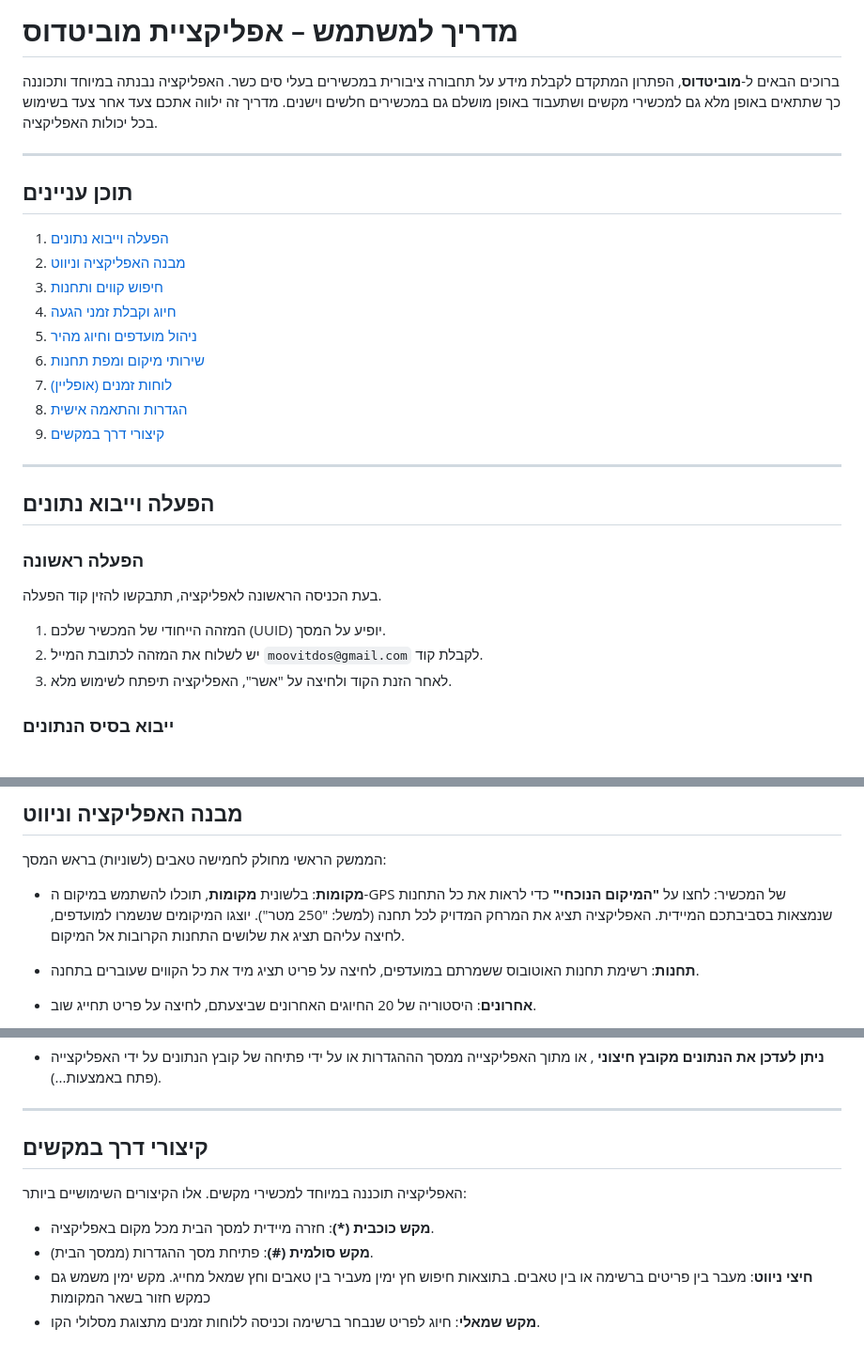
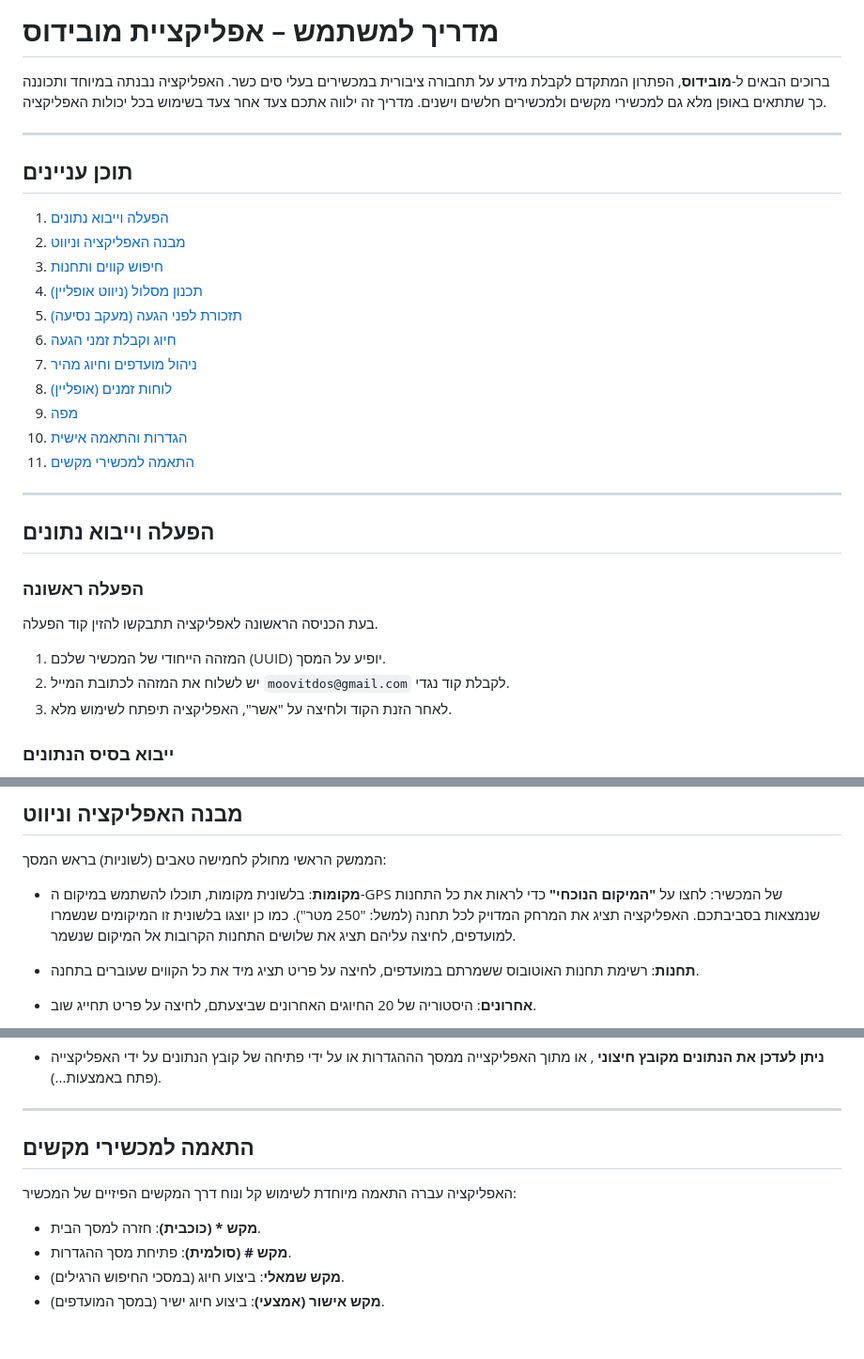
Before and after one commit to moovitdos/moovidos, a Markdown page: User_Guide.md, 3 parts joined by grey strips. Shown at 94% size. GitHub-like rendering.

```diff
--- a/User_Guide.md
+++ b/User_Guide.md
@@ -1,7 +1,7 @@
-# מדריך למשתמש – אפליקציית מוביטדוס
+# מדריך למשתמש – אפליקציית מובידוס
 
-ברוכים הבאים ל-**מוביטדוס**, הפתרון המתקדם לקבלת מידע על תחבורה ציבורית במכשירים בעלי סים כשר.
-האפליקציה נבנתה במיוחד ותכוננה כך שתתאים באופן מלא גם למכשירי מקשים ושתעבוד באופן מושלם גם במכשירים חלשים וישנים.
+ברוכים הבאים ל-**מובידוס**, הפתרון המתקדם לקבלת מידע על תחבורה ציבורית במכשירים בעלי סים כשר.
+האפליקציה נבנתה במיוחד ותכוננה כך שתתאים באופן מלא גם למכשירי מקשים ולמכשירים חלשים וישנים.
 מדריך זה ילווה אתכם צעד אחר צעד בשימוש בכל יכולות האפליקציה.
 
 ---
@@ -10,21 +10,23 @@
 1. [הפעלה וייבוא נתונים](#הפעלה-וייבוא-נתונים)
 2. [מבנה האפליקציה וניווט](#מבנה-האפליקציה-וניווט)
 3. [חיפוש קווים ותחנות](#חיפוש-קווים-ותחנות)
-4. [חיוג וקבלת זמני הגעה](#חיוג-וקבלת-זמני-הגעה)
-5. [ניהול מועדפים וחיוג מהיר](#ניהול-מועדפים-וחיוג-מהיר)
-6. [שירותי מיקום ומפת תחנות](#שירותי-מיקום-ומפת-תחנות)
-7. [לוחות זמנים (אופליין)](#לוחות-זמנים-אופליין)
-8. [הגדרות והתאמה אישית](#הגדרות-והתאמה-אישית)
-9. [קיצורי דרך במקשים](#קיצורי-דרך-במקשים)
+4. [תכנון מסלול (ניווט אופליין)](#תכנון-מסלול-ניווט-אופליין)
+5. [תזכורת לפני הגעה (מעקב נסיעה)](#תזכורת-לפני-הגעה-מעקב-נסיעה)
+6. [חיוג וקבלת זמני הגעה](#חיוג-וקבלת-זמני-הגעה)
+7. [ניהול מועדפים וחיוג מהיר](#אפשרויות-נוספות)
+8. [לוחות זמנים (אופליין)](#לוחות-זמנים-אופליין)
+9. [מפה](#מפה)
+10. [הגדרות והתאמה אישית](#הגדרות-והתאמה-אישית)
+11. [התאמה למכשירי מקשים](#התאמה-למכשירי-מקשים)
 
 ---
 
 ## הפעלה וייבוא נתונים
 
 ### הפעלה ראשונה
-בעת הכניסה הראשונה לאפליקציה, תתבקשו להזין קוד הפעלה.
+בעת הכניסה הראשונה לאפליקציה תתבקשו להזין קוד הפעלה.
 1. המזהה הייחודי של המכשיר שלכם (UUID) יופיע על המסך.
-2. יש לשלוח את המזהה לכתובת המייל `moovitdos@gmail.com` לקבלת קוד.
+2. יש לשלוח את המזהה לכתובת המייל `moovitdos@gmail.com` לקבלת קוד נגדי.
 3. לאחר הזנת הקוד ולחיצה על "אשר", האפליקציה תיפתח לשימוש מלא.
 
 ### ייבוא בסיס הנתונים
@@ -38,10 +40,10 @@
 ## מבנה האפליקציה וניווט
 
 הממשק הראשי מחולק לחמישה טאבים (לשוניות) בראש המסך:
-- **מקומות**: בלשונית **מקומות**, תוכלו להשתמש במיקום ה-GPS של המכשיר:
-לחצו על **"המיקום הנוכחי"** כדי לראות את כל התחנות שנמצאות בסביבתכם המיידית.
+- **מקומות**: בלשונית מקומות, תוכלו להשתמש במיקום ה-GPS של המכשיר:
+לחצו על **"המיקום הנוכחי"** כדי לראות את כל התחנות שנמצאות בסביבתכם.
 האפליקציה תציג את המרחק המדויק לכל תחנה (למשל: "250 מטר").
-יוצגו המיקומים שנשמרו למועדפים, לחיצה עליהם תציג את שלושים התחנות הקרובות אל המיקום.
+כמו כן יוצגו בלשונית זו המיקומים שנשמרו למועדפים, לחיצה עליהם תציג את שלושים התחנות הקרובות אל המיקום שנשמר.
 
 - **תחנות**: רשימת תחנות האוטובוס ששמרתם במועדפים, לחיצה על פריט תציג מיד את כל הקווים שעוברים בתחנה.
 - **אחרונים**: היסטוריה של 20 החיוגים האחרונים שביצעתם, לחיצה על פריט תחייג שוב.
@@ -159,10 +206,10 @@
 
 ---
 
-## קיצורי דרך במקשים
+## התאמה למכשירי מקשים
 
-האפליקציה תוכננה במיוחד למכשירי מקשים. אלו הקיצורים השימושיים ביותר:
-- **מקש כוכבית (*)**: חזרה מיידית למסך הבית מכל מקום באפליקציה.
-- **מקש סולמית (#)**: פתיחת מסך ההגדרות (ממסך הבית).
-- **חיצי ניווט**: מעבר בין פריטים ברשימה או בין טאבים. בתוצאות חיפוש חץ ימין מעביר בין טאבים וחץ שמאל מחייג. מקש ימין משמש גם כמקש חזור בשאר המקומות
-- **מקש שמאלי**: חיוג  לפריט שנבחר ברשימה וכניסה ללוחות זמנים מתצוגת מסלולי הקו.
+האפליקציה עברה התאמה מיוחדת לשימוש קל ונוח דרך המקשים הפיזיים של המכשיר:
+- **מקש * (כוכבית)**: חזרה למסך הבית.
+- **מקש # (סולמית)**: פתיחת מסך ההגדרות.
+- **מקש שמאלי**: ביצוע חיוג (במסכי החיפוש הרגילים).
+- **מקש אישור (אמצעי)**: ביצוע חיוג ישיר (במסך המועדפים).
```
Also changed, not shown: other parts of User_Guide.md (+48 -3 lines).
